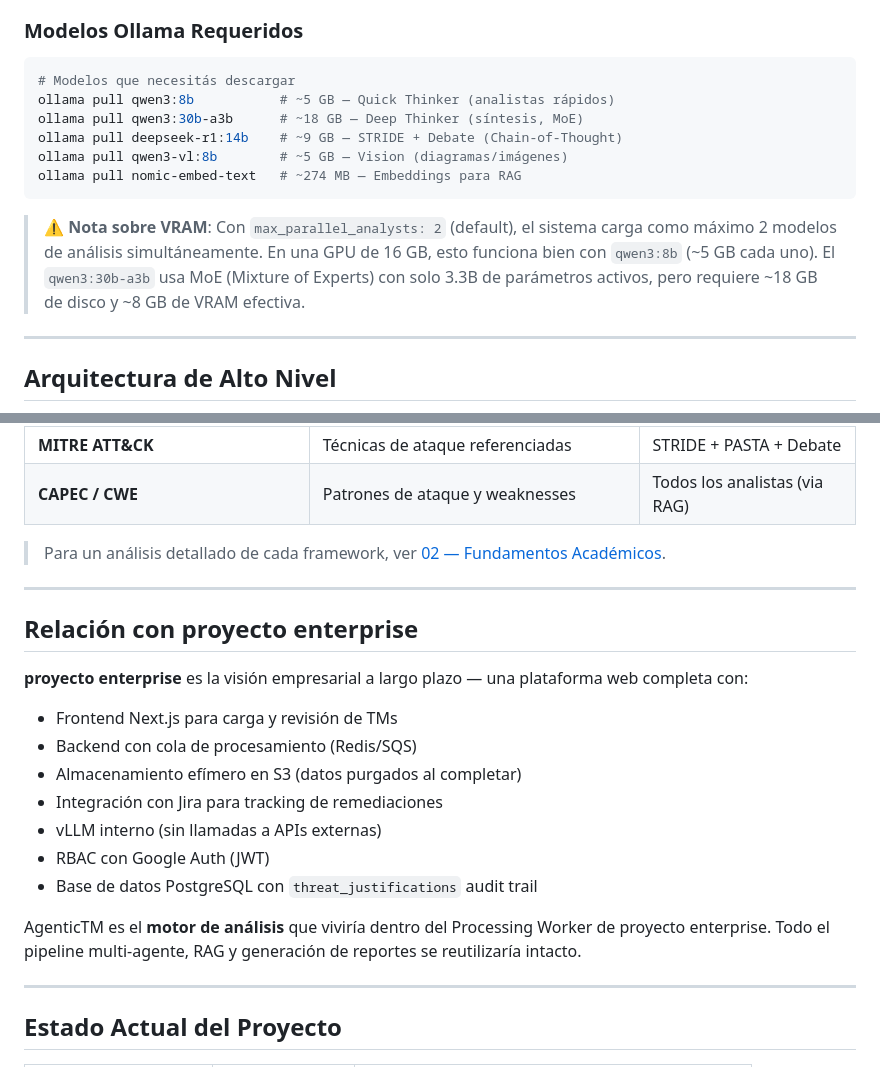
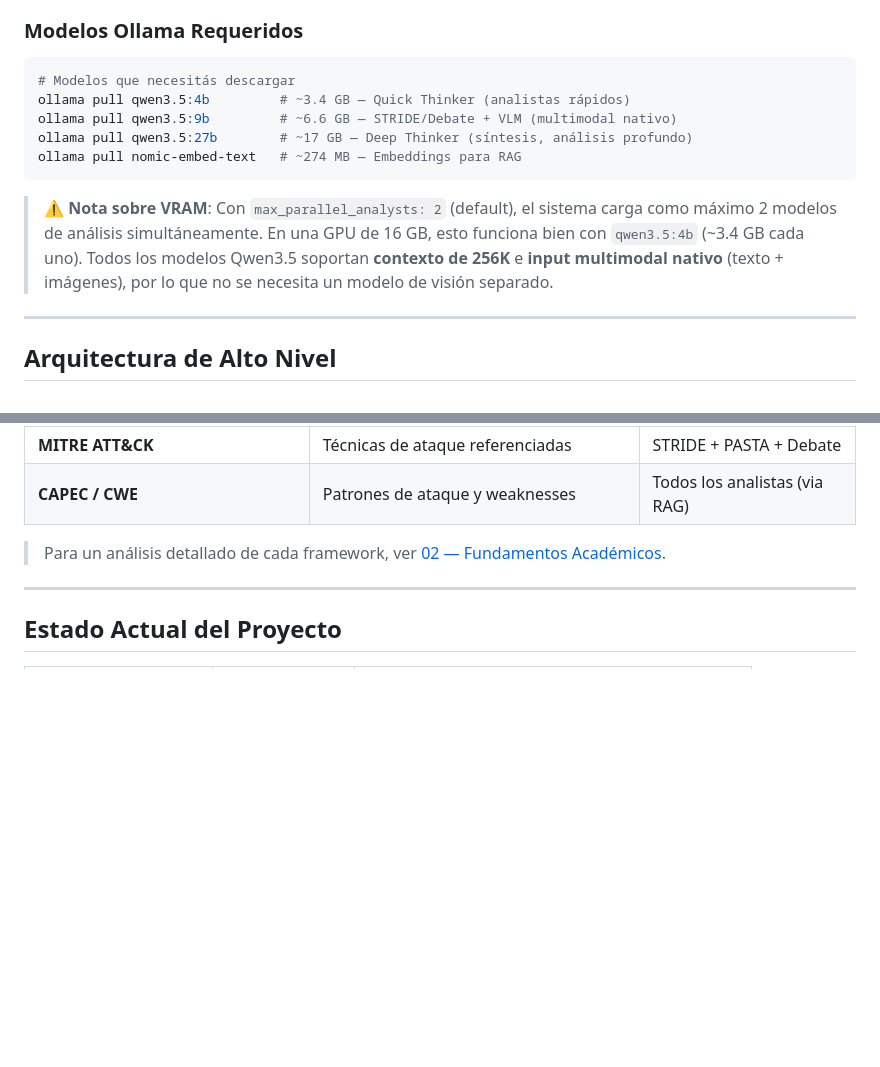
Before and after one commit to philocyber/agent-threat-modeler, a Markdown page: docs/01_introduccion.md, 2 parts joined by grey strips. Rendered like a GitHub page; blank space fills up the shorter version.

````diff
--- a/docs/01_introduccion.md
+++ b/docs/01_introduccion.md
@@ -114,14 +114,13 @@ Los agentes MAESTRO y AI Threat solo se activan si el sistema analizado contiene
 
 ```bash
 # Modelos que necesitás descargar
-ollama pull qwen3:8b           # ~5 GB — Quick Thinker (analistas rápidos)
-ollama pull qwen3:30b-a3b      # ~18 GB — Deep Thinker (síntesis, MoE)
-ollama pull deepseek-r1:14b    # ~9 GB — STRIDE + Debate (Chain-of-Thought)
-ollama pull qwen3-vl:8b        # ~5 GB — Vision (diagramas/imágenes)
+ollama pull qwen3.5:4b         # ~3.4 GB — Quick Thinker (analistas rápidos)
+ollama pull qwen3.5:9b         # ~6.6 GB — STRIDE/Debate + VLM (multimodal nativo)
+ollama pull qwen3.5:27b        # ~17 GB — Deep Thinker (síntesis, análisis profundo)
 ollama pull nomic-embed-text   # ~274 MB — Embeddings para RAG
 ```
 
-> ⚠️ **Nota sobre VRAM**: Con `max_parallel_analysts: 2` (default), el sistema carga como máximo 2 modelos de análisis simultáneamente. En una GPU de 16 GB, esto funciona bien con `qwen3:8b` (~5 GB cada uno). El `qwen3:30b-a3b` usa MoE (Mixture of Experts) con solo 3.3B de parámetros activos, pero requiere ~18 GB de disco y ~8 GB de VRAM efectiva.
+> ⚠️ **Nota sobre VRAM**: Con `max_parallel_analysts: 2` (default), el sistema carga como máximo 2 modelos de análisis simultáneamente. En una GPU de 16 GB, esto funciona bien con `qwen3.5:4b` (~3.4 GB cada uno). Todos los modelos Qwen3.5 soportan **contexto de 256K** e **input multimodal nativo** (texto + imágenes), por lo que no se necesita un modelo de visión separado.
 
 ---
 
@@ -215,21 +214,6 @@ Los frameworks y fuentes académicas que alimentan a AgenticTM incluyen:
 
 ---
 
-## Relación con proyecto enterprise
-
-**proyecto enterprise** es la visión empresarial a largo plazo — una plataforma web completa con:
-- Frontend Next.js para carga y revisión de TMs
-- Backend con cola de procesamiento (Redis/SQS)
-- Almacenamiento efímero en S3 (datos purgados al completar)
-- Integración con Jira para tracking de remediaciones
-- vLLM interno (sin llamadas a APIs externas)
-- RBAC con Google Auth (JWT)
-- Base de datos PostgreSQL con `threat_justifications` audit trail
-
-AgenticTM es el **motor de análisis** que viviría dentro del Processing Worker de proyecto enterprise. Todo el pipeline multi-agente, RAG y generación de reportes se reutilizaría intacto.
-
----
-
 ## Estado Actual del Proyecto
 
 | Aspecto | Estado | Detalle |
````
Also changed, not shown: docs/00_indice.md (+1 -1 lines), docs/11_mejoras_roadmap.md (+6 -51 lines).
